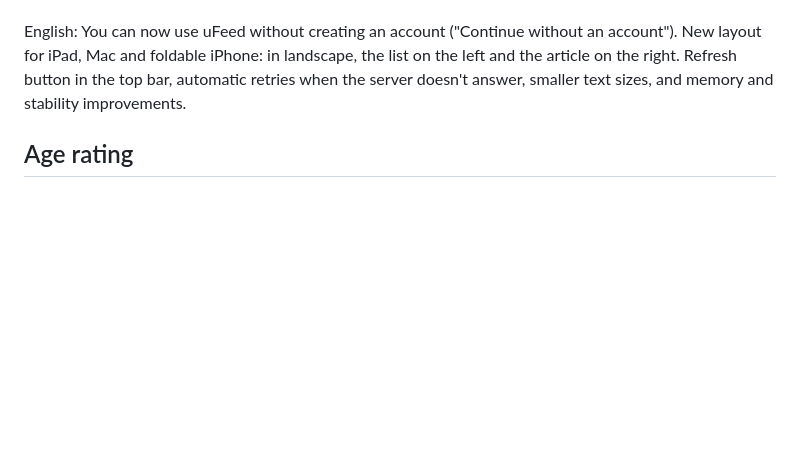
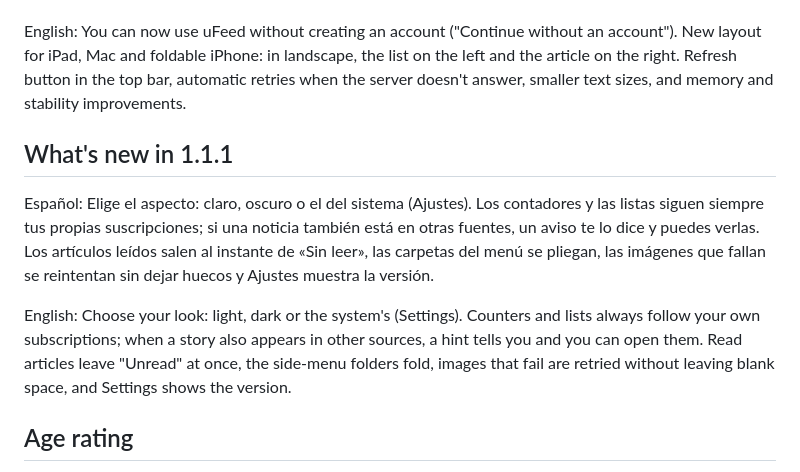
Before and after one commit to 8aws/uFeed, a Markdown page: docs/APPSTORE.md, the part around the change. Rendered like a GitHub page; blank space fills up the shorter version.

Commit message:
Docs: what's new in 1.1.1
Co-Authored-By: Claude Sonnet 5.5 <noreply@anthropic.com>

```diff
--- a/docs/APPSTORE.md
+++ b/docs/APPSTORE.md
@@ -209,6 +209,21 @@ list on the left and the article on the right. Refresh button in the top bar,
 automatic retries when the server doesn't answer, smaller text sizes, and
 memory and stability improvements.
 
+## What's new in 1.1.1
+
+Español: Elige el aspecto: claro, oscuro o el del sistema (Ajustes). Los
+contadores y las listas siguen siempre tus propias suscripciones; si una noticia
+también está en otras fuentes, un aviso te lo dice y puedes verlas. Los
+artículos leídos salen al instante de «Sin leer», las carpetas del menú se
+pliegan, las imágenes que fallan se reintentan sin dejar huecos y Ajustes muestra
+la versión.
+
+English: Choose your look: light, dark or the system's (Settings). Counters and
+lists always follow your own subscriptions; when a story also appears in other
+sources, a hint tells you and you can open them. Read articles leave "Unread"
+at once, the side-menu folders fold, images that fail are retried without
+leaving blank space, and Settings shows the version.
+
 ## Age rating
 
 The app shows content from feeds the user adds (any website), and links open
```
